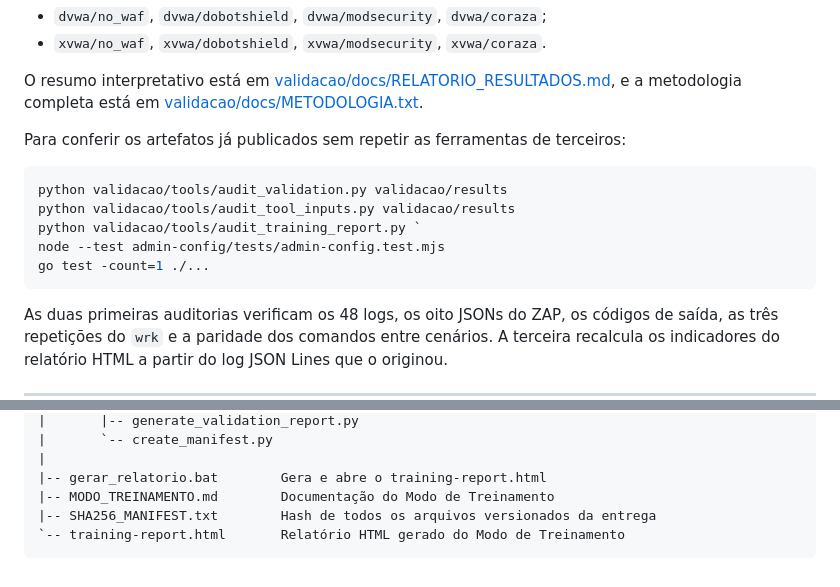
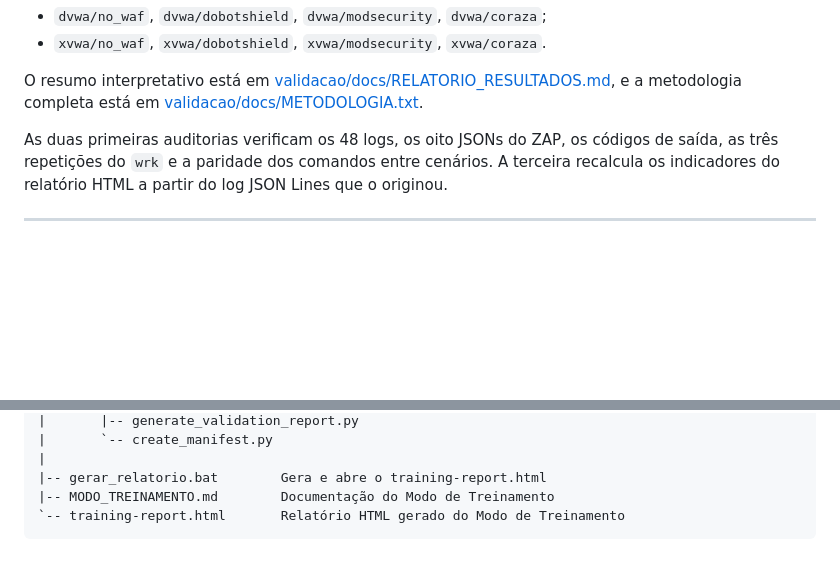
Before and after one commit to SexyP1nky/Dobotshield, a Markdown page: README.md, 2 parts joined by grey strips. GitHub-like rendering; blank space fills up the shorter version.

````diff
--- a/README.md
+++ b/README.md
@@ -434,15 +434,7 @@ Os resultados ficam em `validacao/results/<app>/<cenario>/`, com um log por ferr
 
 O resumo interpretativo está em [validacao/docs/RELATORIO_RESULTADOS.md](validacao/docs/RELATORIO_RESULTADOS.md), e a metodologia completa está em [validacao/docs/METODOLOGIA.txt](validacao/docs/METODOLOGIA.txt).
 
-Para conferir os artefatos já publicados sem repetir as ferramentas de terceiros:
 
-```powershell
-python validacao/tools/audit_validation.py validacao/results
-python validacao/tools/audit_tool_inputs.py validacao/results
-python validacao/tools/audit_training_report.py `
-node --test admin-config/tests/admin-config.test.mjs
-go test -count=1 ./...
-```
 
 As duas primeiras auditorias verificam os 48 logs, os oito JSONs do ZAP, os
 códigos de saída, as três repetições do `wrk` e a paridade dos comandos entre
@@ -565,6 +557,5 @@ JSON Lines que o originou.
 |
 |-- gerar_relatorio.bat        Gera e abre o training-report.html
 |-- MODO_TREINAMENTO.md        Documentação do Modo de Treinamento
-|-- SHA256_MANIFEST.txt        Hash de todos os arquivos versionados da entrega
 `-- training-report.html       Relatório HTML gerado do Modo de Treinamento
 ```
````
